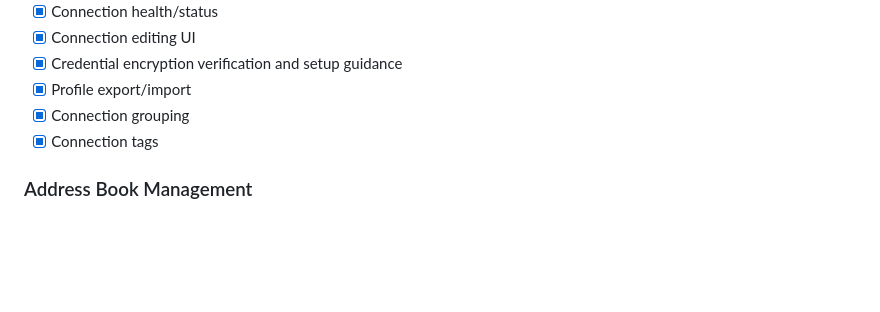
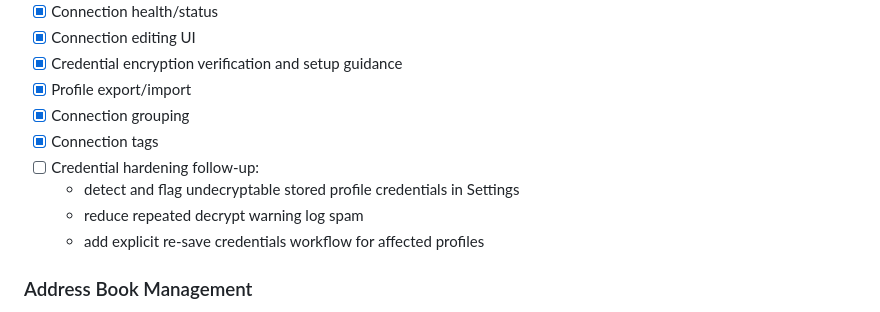
Before and after one commit to 7ooL/radicale-manager, a Markdown page: TODO.md, the part around the change. Drawn GitHub-style; blank space fills up the shorter version.

Commit message:
Add credential hardening follow-up tasks to TODO

```diff
--- a/TODO.md
+++ b/TODO.md
@@ -31,6 +31,10 @@ Goal: turn the app from a CardDAV browser into a complete contact management pla
 - [x] Profile export/import
 - [x] Connection grouping
 - [x] Connection tags
+- [ ] Credential hardening follow-up:
+  - detect and flag undecryptable stored profile credentials in Settings
+  - reduce repeated decrypt warning log spam
+  - add explicit re-save credentials workflow for affected profiles
 
 ### Address Book Management
 
```
